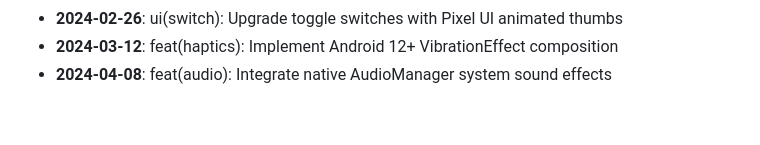
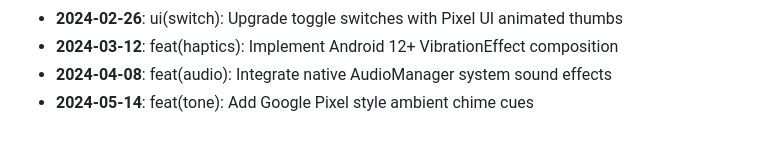
Before and after one commit to AyushHarinkhede/Capsular, a Markdown page: docs/HISTORY_ARCHIVE.md, the part around the change. GitHub-like rendering.

Commit message:
feat(tone): Add Google Pixel style ambient chime cues
Co-authored-by: Ayush Harinkhede <ayush@capsular.dev>

```diff
--- a/docs/HISTORY_ARCHIVE.md
+++ b/docs/HISTORY_ARCHIVE.md
@@ -67,3 +67,4 @@
 - **2024-02-26**: ui(switch): Upgrade toggle switches with Pixel UI animated thumbs
 - **2024-03-12**: feat(haptics): Implement Android 12+ VibrationEffect composition
 - **2024-04-08**: feat(audio): Integrate native AudioManager system sound effects
+- **2024-05-14**: feat(tone): Add Google Pixel style ambient chime cues
```
